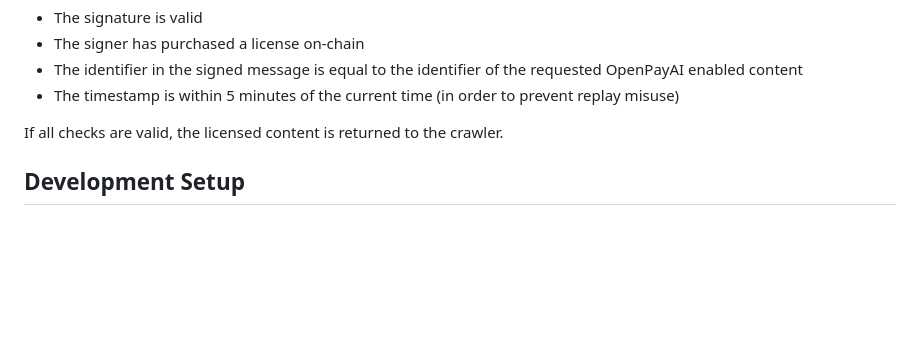
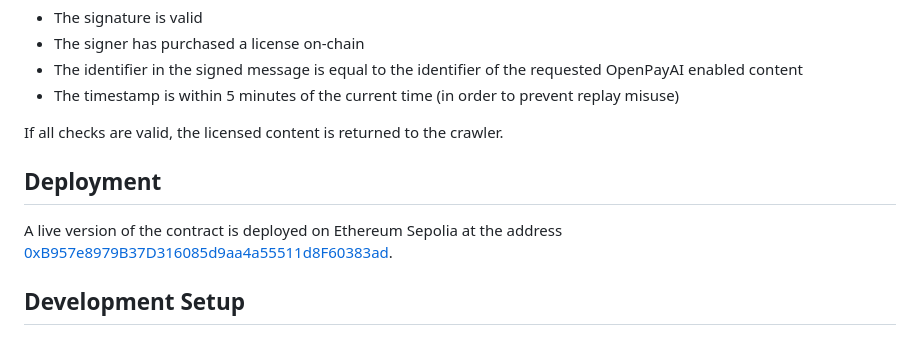
Before and after one commit to luzianscherrer/openpayai, a Markdown page: README.md, the part around the change. Drawn GitHub-style; blank space fills up the shorter version.

Commit message:
deployment

```diff
--- a/README.md
+++ b/README.md
@@ -89,6 +89,11 @@ providing webserver verifies that all of the following criteria are met:
 - The timestamp is within 5 minutes of the current time (in order to prevent replay misuse)
 
 If all checks are valid, the licensed content is returned to the crawler.
+
+## Deployment
+
+A live version of the contract is deployed on Ethereum Sepolia at the
+address [0xB957e8979B37D316085d9aa4a55511d8F60383ad](https://sepolia.etherscan.io/address/0xB957e8979B37D316085d9aa4a55511d8F60383ad#code).
 
 ## Development Setup
 
```
